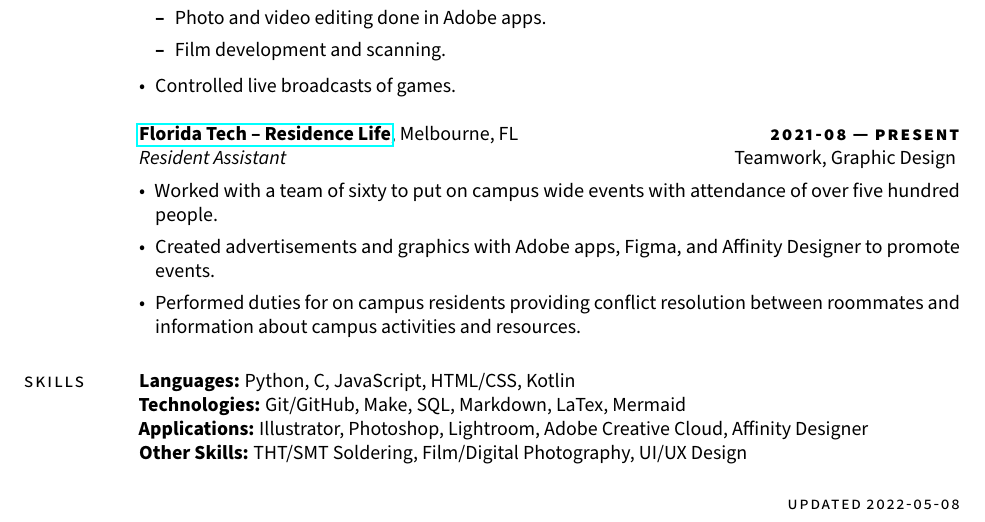
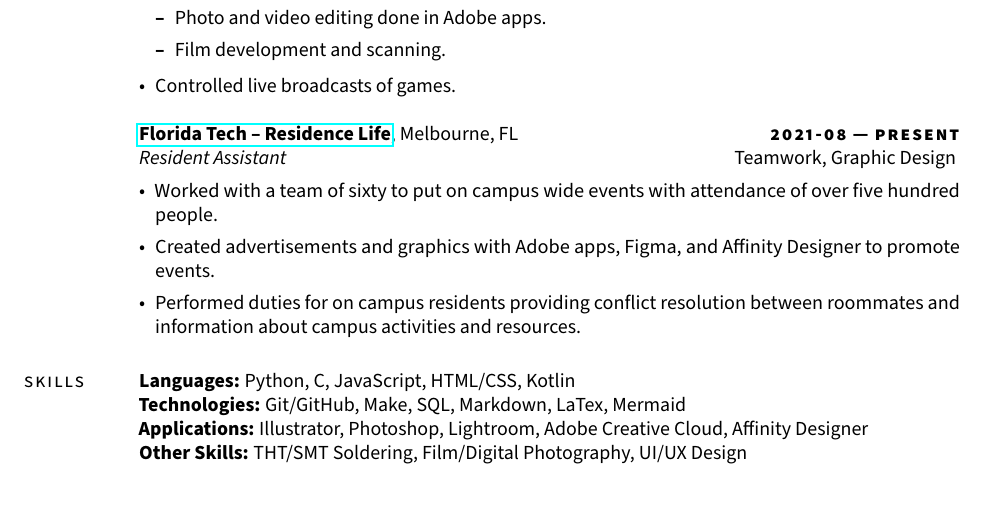
Before and after one commit to gronk-droid/resume, a LaTeX CV (resume.tex): part of the page, cut so that both start at the same text. Compiled offline with pdfLaTeX.

Commit message:
remove update date and recompile pdf

```diff
--- a/resume.tex
+++ b/resume.tex
@@ -176,10 +176,10 @@
 
 \vfill
 
-\begin{minipage}[t]{\textwidth}
-    \flushright
-    \small
-    \sc \lsstyle
-    \hfill updated \today
-\end{minipage}
+% \begin{minipage}[t]{\textwidth}
+%     \flushright
+%     \small
+%     \sc \lsstyle
+%     \hfill updated \today
+% \end{minipage}
 \end{document}
```
Also changed, not shown: resume.pdf.
